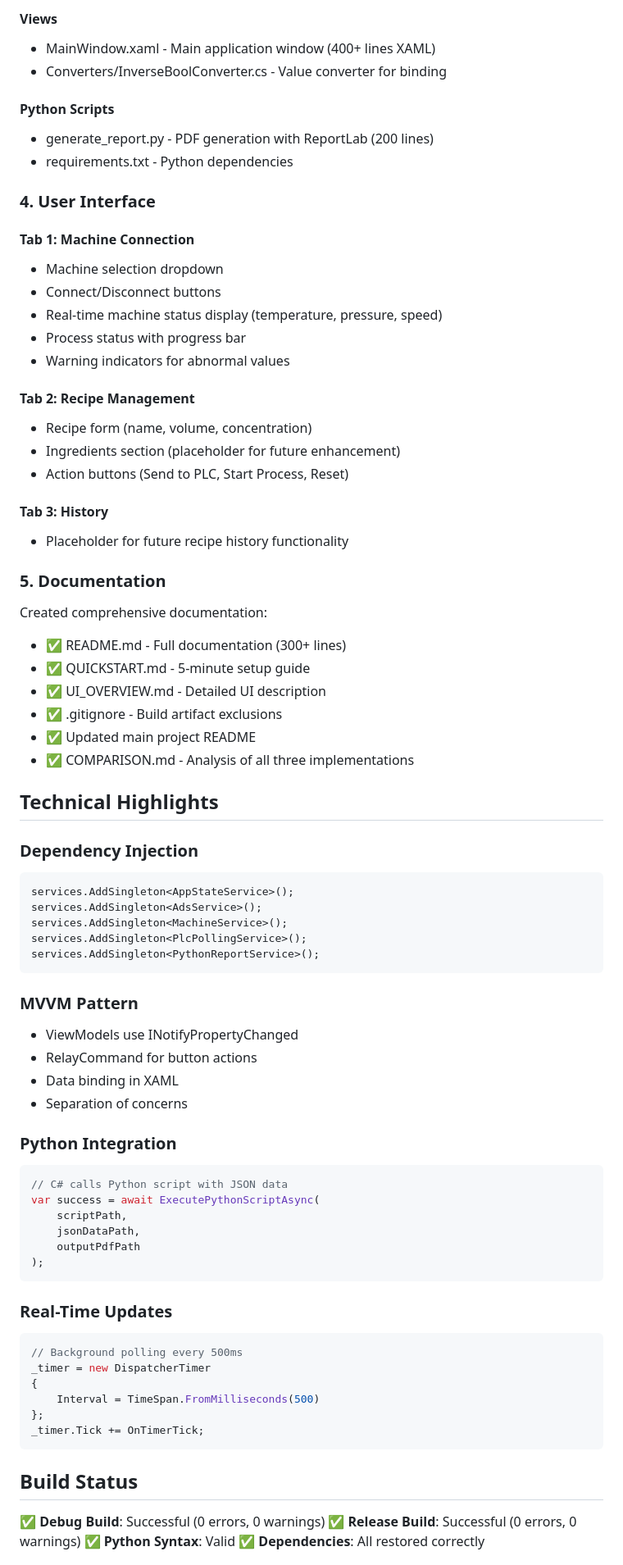
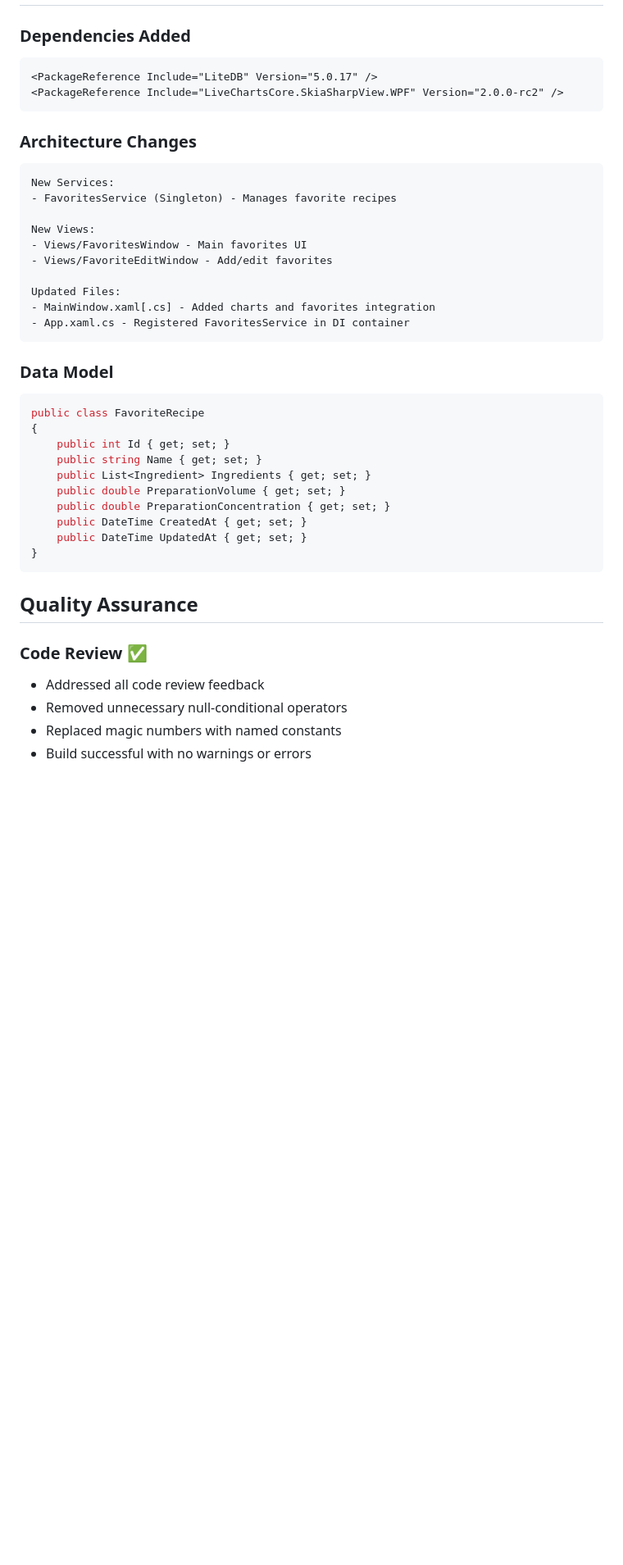
Before and after one commit to NicolasLBN/gateway-ads, a Markdown page: wpf-app/IMPLEMENTATION_SUMMARY.md, the part around one of its changes. Shown at 82% size. Drawn GitHub-style; blank space fills up the shorter version.

Commit message:
Final implementation summary and documentation
Co-authored-by: NicolasLBN <57492139+NicolasLBN@users.noreply.github.com>

````diff
--- a/wpf-app/IMPLEMENTATION_SUMMARY.md
+++ b/wpf-app/IMPLEMENTATION_SUMMARY.md
@@ -62,80 +68,43 @@
 
-#### Views
-- MainWindow.xaml - Main application window (400+ lines XAML)
-- Converters/InverseBoolConverter.cs - Value converter for binding
-
-#### Python Scripts
-- generate_report.py - PDF generation with ReportLab (200 lines)
-- requirements.txt - Python dependencies
-
-### 4. User Interface
-
-#### Tab 1: Machine Connection
-- Machine selection dropdown
-- Connect/Disconnect buttons
-- Real-time machine status display (temperature, pressure, speed)
-- Process status with progress bar
-- Warning indicators for abnormal values
-
-#### Tab 2: Recipe Management
-- Recipe form (name, volume, concentration)
-- Ingredients section (placeholder for future enhancement)
-- Action buttons (Send to PLC, Start Process, Reset)
-
-#### Tab 3: History
-- Placeholder for future recipe history functionality
-
-### 5. Documentation
-
-Created comprehensive documentation:
-- ✅ README.md - Full documentation (300+ lines)
-- ✅ QUICKSTART.md - 5-minute setup guide
-- ✅ UI_OVERVIEW.md - Detailed UI description
-- ✅ .gitignore - Build artifact exclusions
-- ✅ Updated main project README
-- ✅ COMPARISON.md - Analysis of all three implementations
-
-## Technical Highlights
-
-### Dependency Injection
-```csharp
-services.AddSingleton<AppStateService>();
-services.AddSingleton<AdsService>();
-services.AddSingleton<MachineService>();
-services.AddSingleton<PlcPollingService>();
-services.AddSingleton<PythonReportService>();
+### Dependencies Added
+```xml
+<PackageReference Include="LiteDB" Version="5.0.17" />
+<PackageReference Include="LiveChartsCore.SkiaSharpView.WPF" Version="2.0.0-rc2" />
 ```
 
-### MVVM Pattern
-- ViewModels use INotifyPropertyChanged
-- RelayCommand for button actions
-- Data binding in XAML
-- Separation of concerns
+### Architecture Changes
+```
+New Services:
+- FavoritesService (Singleton) - Manages favorite recipes
 
-### Python Integration
-```csharp
-// C# calls Python script with JSON data
-var success = await ExecutePythonScriptAsync(
-    scriptPath,
-    jsonDataPath,
-    outputPdfPath
-);
+New Views:
+- Views/FavoritesWindow - Main favorites UI
+- Views/FavoriteEditWindow - Add/edit favorites
+
+Updated Files:
+- MainWindow.xaml[.cs] - Added charts and favorites integration
+- App.xaml.cs - Registered FavoritesService in DI container
 ```
 
-### Real-Time Updates
+### Data Model
 ```csharp
-// Background polling every 500ms
-_timer = new DispatcherTimer
+public class FavoriteRecipe
 {
-    Interval = TimeSpan.FromMilliseconds(500)
-};
-_timer.Tick += OnTimerTick;
+    public int Id { get; set; }
+    public string Name { get; set; }
+    public List<Ingredient> Ingredients { get; set; }
+    public double PreparationVolume { get; set; }
+    public double PreparationConcentration { get; set; }
+    public DateTime CreatedAt { get; set; }
+    public DateTime UpdatedAt { get; set; }
+}
 ```
 
-## Build Status
+## Quality Assurance
 
-✅ **Debug Build**: Successful (0 errors, 0 warnings)
-✅ **Release Build**: Successful (0 errors, 0 warnings)
-✅ **Python Syntax**: Valid
-✅ **Dependencies**: All restored correctly
+### Code Review ✅
+- Addressed all code review feedback
+- Removed unnecessary null-conditional operators
+- Replaced magic numbers with named constants
+- Build successful with no warnings or errors
 
````
Also changed, not shown: other parts of wpf-app/IMPLEMENTATION_SUMMARY.md (+109 -150 lines).
